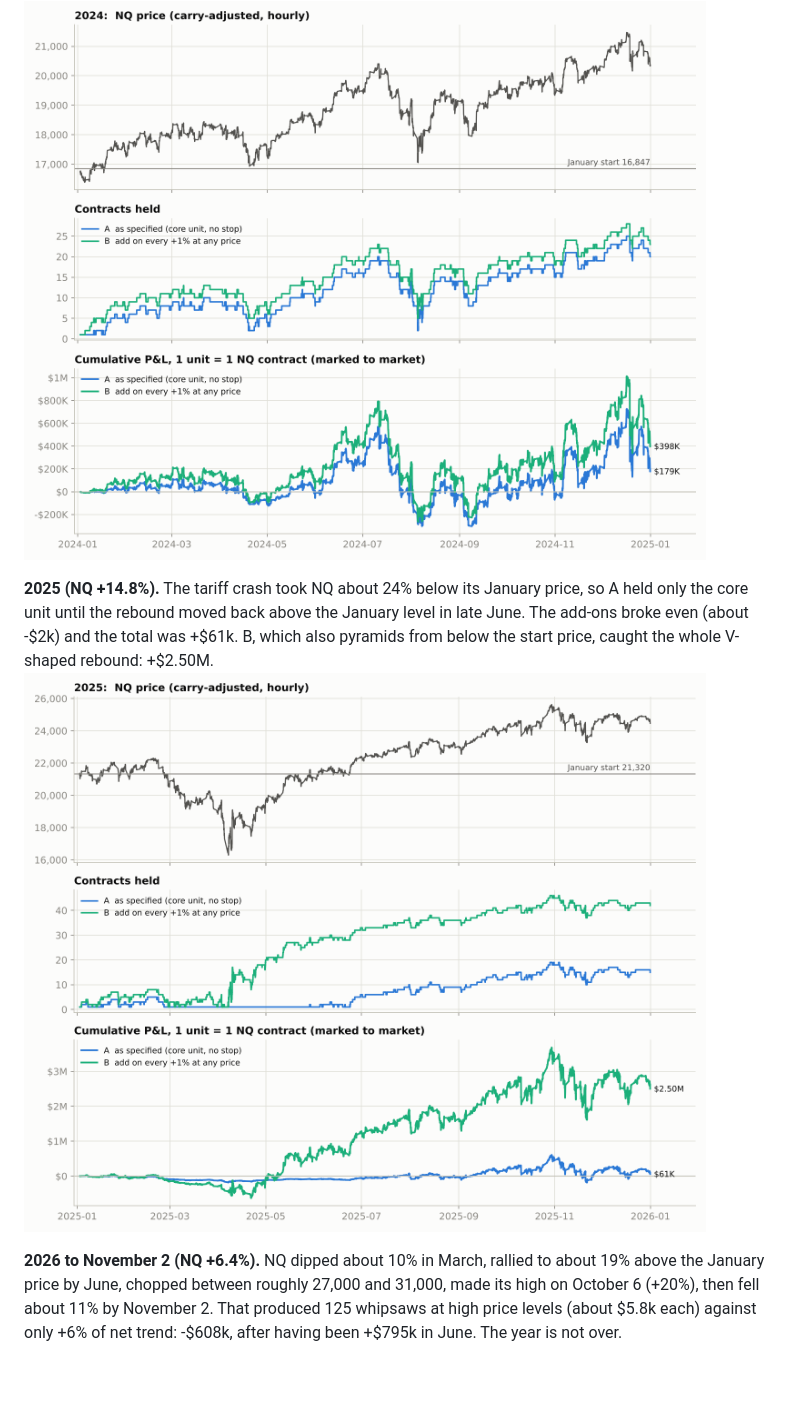
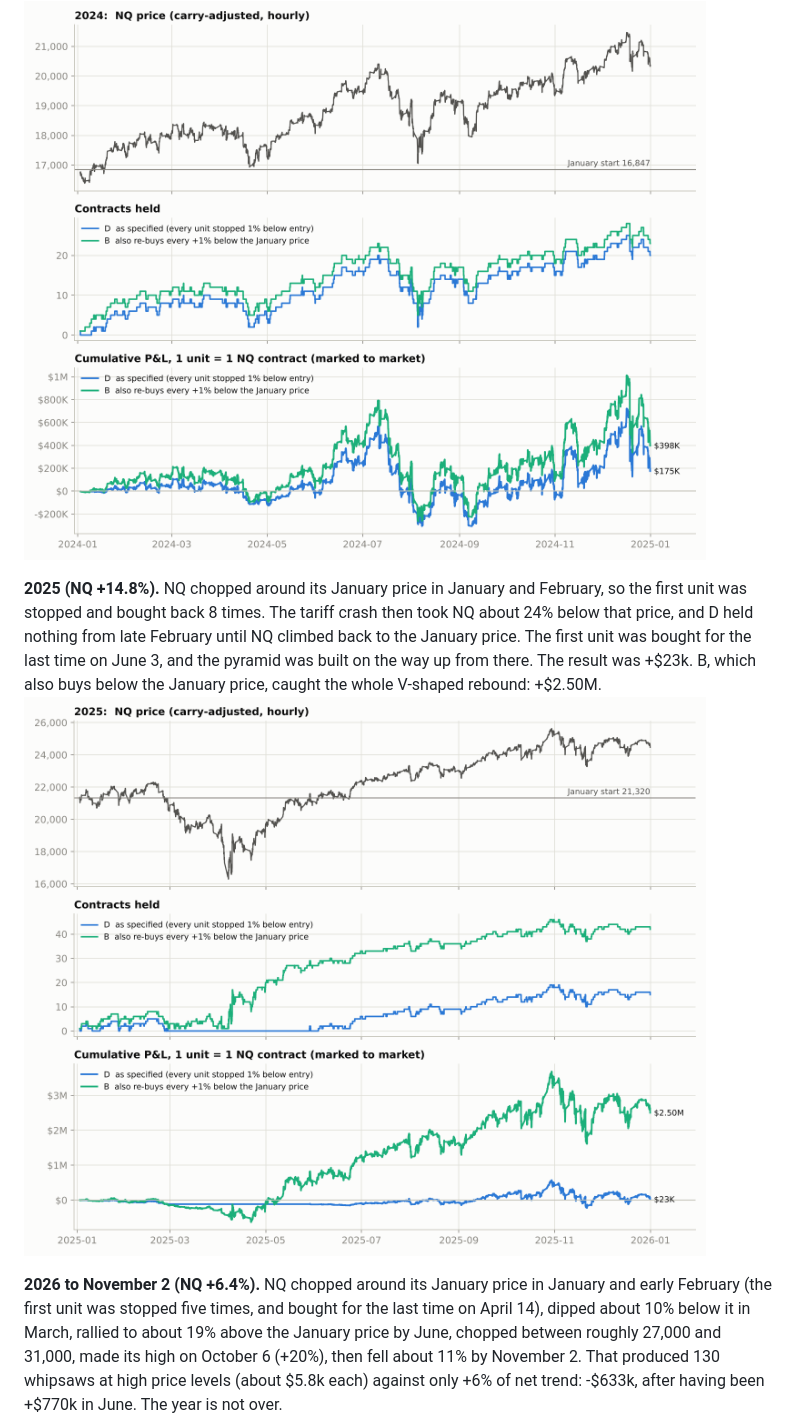
Before and after one commit to marcinzieba4-bot/NQPyramidingUP, a Markdown page: README.md, the part around one of its changes. GitHub-like rendering; pictures changed too: results/charts/anatomy_2024.png, results/charts/anatomy_2025.png; blank space fills up the shorter version.

```diff
--- a/README.md
+++ b/README.md
@@ -75,9 +74,9 @@ Each chart shows NQ, the contracts held, and cumulative P&L for A (as specified)
 ![2024](results/charts/anatomy_2024.png)
 
-**2025 (NQ +14.8%).** The tariff crash took NQ about 24% below its January price, so A held only the core unit until the rebound moved back above the January level in late June. The add-ons broke even (about -$2k) and the total was +$61k. B, which also pyramids from below the start price, caught the whole V-shaped rebound: +$2.50M.
+**2025 (NQ +14.8%).** NQ chopped around its January price in January and February, so the first unit was stopped and bought back 8 times. The tariff crash then took NQ about 24% below that price, and D held nothing from late February until NQ climbed back to the January price. The first unit was bought for the last time on June 3, and the pyramid was built on the way up from there. The result was +$23k. B, which also buys below the January price, caught the whole V-shaped rebound: +$2.50M.
 ![2025](results/charts/anatomy_2025.png)
 
-**2026 to November 2 (NQ +6.4%).** NQ dipped about 10% in March, rallied to about 19% above the January price by June, chopped between roughly 27,000 and 31,000, made its high on October 6 (+20%), then fell about 11% by November 2. That produced 125 whipsaws at high price levels (about $5.8k each) against only +6% of net trend: -$608k, after having been +$795k in June. The year is not over.
+**2026 to November 2 (NQ +6.4%).** NQ chopped around its January price in January and early February (the first unit was stopped five times, and bought for the last time on April 14), dipped about 10% below it in March, rallied to about 19% above the January price by June, chopped between roughly 27,000 and 31,000, made its high on October 6 (+20%), then fell about 11% by November 2. That produced 130 whipsaws at high price levels (about $5.8k each) against only +6% of net trend: -$633k, after having been +$770k in June. The year is not over.
 ![2026](results/charts/anatomy_2026.png)
 
 ## Why it behaves like this
```
Also changed, not shown: other parts of README.md (+82 -83 lines), results/charts/anatomy_2022.png, results/charts/anatomy_2023.png, results/charts/anatomy_2026.png, results/charts/pnl_by_year.png, 10 other files.
